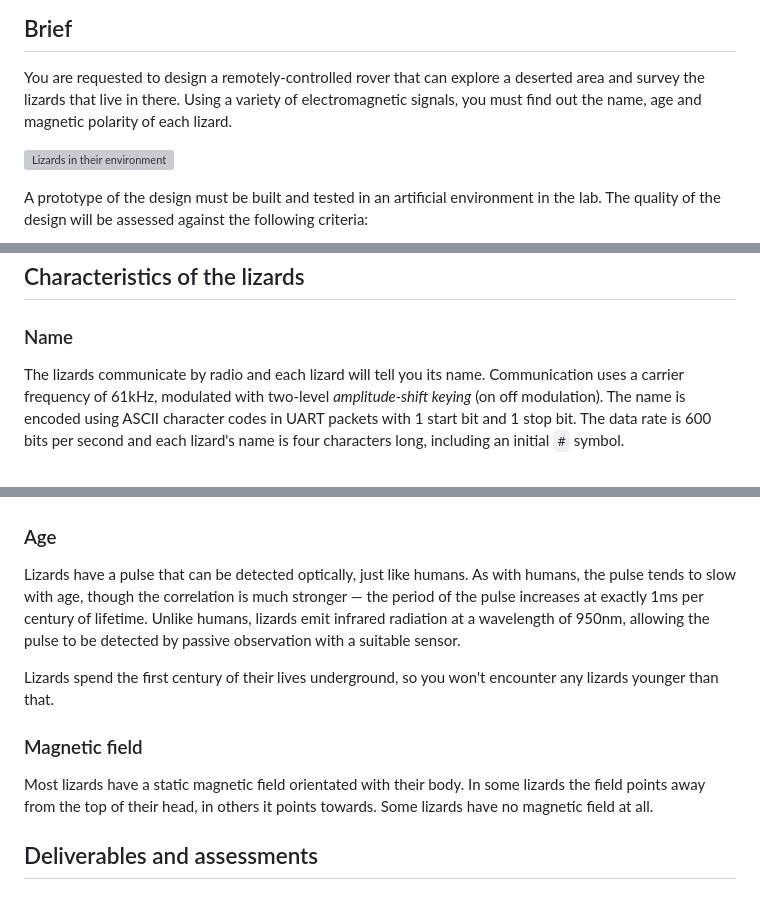
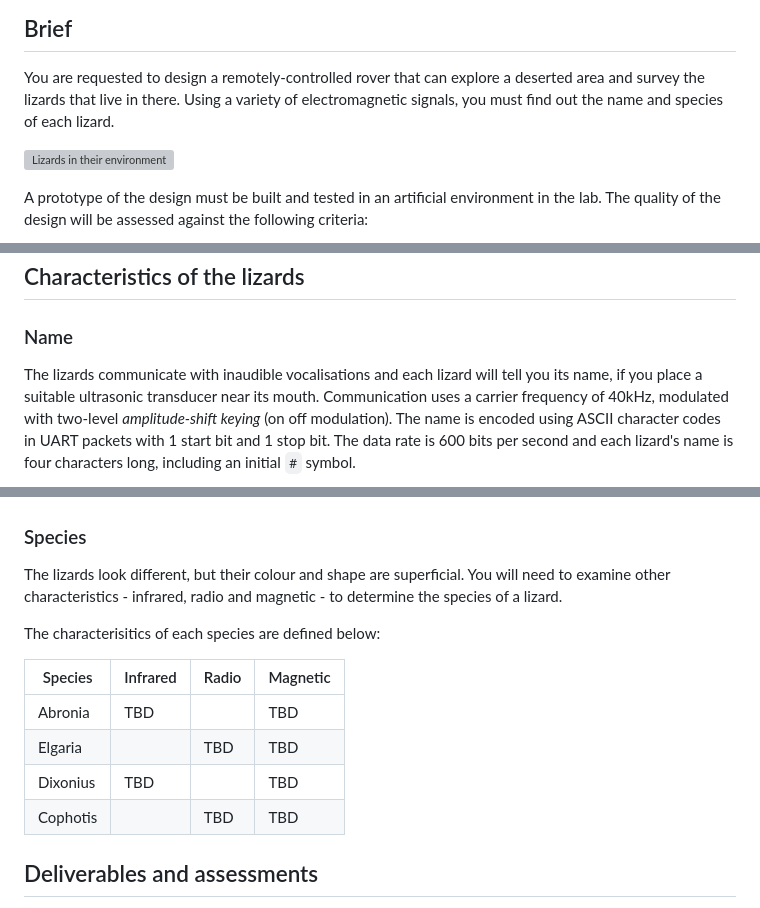
Before and after one commit to Happymic/EEERover2024, a Markdown page: doc/brief.md, 3 parts joined by grey strips. GitHub-like rendering; grey boxes are pictures that could not be loaded.

```diff
--- a/doc/brief.md
+++ b/doc/brief.md
@@ -12,7 +12,7 @@ It will be assessed with an interim interview, a final report, and a demo.
 ## Brief
 
 You are requested to design a remotely-controlled rover that can explore a deserted area and survey the lizards that live in there.
-Using a variety of electromagnetic signals, you must find out the name, age and magnetic polarity of each lizard.
+Using a variety of electromagnetic signals, you must find out the name and species of each lizard.
 
 ![Lizards in their environment](lizard-arena.jpg)
 
@@ -27,26 +27,25 @@ The quality of the design will be assessed against the following criteria:
 ## Characteristics of the lizards
 ### Name
 
-The lizards communicate by radio and each lizard will tell you its name.
-Communication uses a carrier frequency of 61kHz, modulated with two-level *amplitude-shift keying* (on off modulation).
+The lizards communicate with inaudible vocalisations and each lizard will tell you its name, if you place a suitable ultrasonic transducer near its mouth.
+Communication uses a carrier frequency of 40kHz, modulated with two-level *amplitude-shift keying* (on off modulation).
 The name is encoded using ASCII character codes in UART packets with 1 start bit and 1 stop bit.
 The data rate is 600 bits per second and each lizard's name is four characters long, including an initial `#` symbol.
 
 ![Lizard name encoded in radio frequency](name-encoding.png)
 
-### Age
+### Species
 
-Lizards have a pulse that can be detected optically, just like humans.
-As with humans, the pulse tends to slow with age, though the correlation is much stronger — the period of the pulse increases at exactly 1ms per century of lifetime.
-Unlike humans, lizards emit infrared radiation at a wavelength of 950nm, allowing the pulse to be detected by passive observation with a suitable sensor.
+The lizards look different, but their colour and shape are superficial. You will need to examine other characteristics - infrared, radio and magnetic - to determine the species of a lizard.
 
-Lizards spend the first century of their lives underground, so you won't encounter any lizards younger than that.
+The characterisitics of each species are defined below:
 
-### Magnetic field
-
-Most lizards have a static magnetic field orientated with their body.
-In some lizards the field points away from the top of their head, in others it points towards.
-Some lizards have no magnetic field at all.
+| Species  | Infrared | Radio | Magnetic |
+| -------- | -------- | ----- | -------- |
+| Abronia  | TBD      |       | TBD      |
+| Elgaria  |          | TBD   | TBD      |
+| Dixonius | TBD      |       | TBD      |
+| Cophotis |          | TBD   | TBD      |
 
 ## Deliverables and assessments
 
```
Also changed, not shown: other parts of doc/brief.md (+1 -1 lines).
